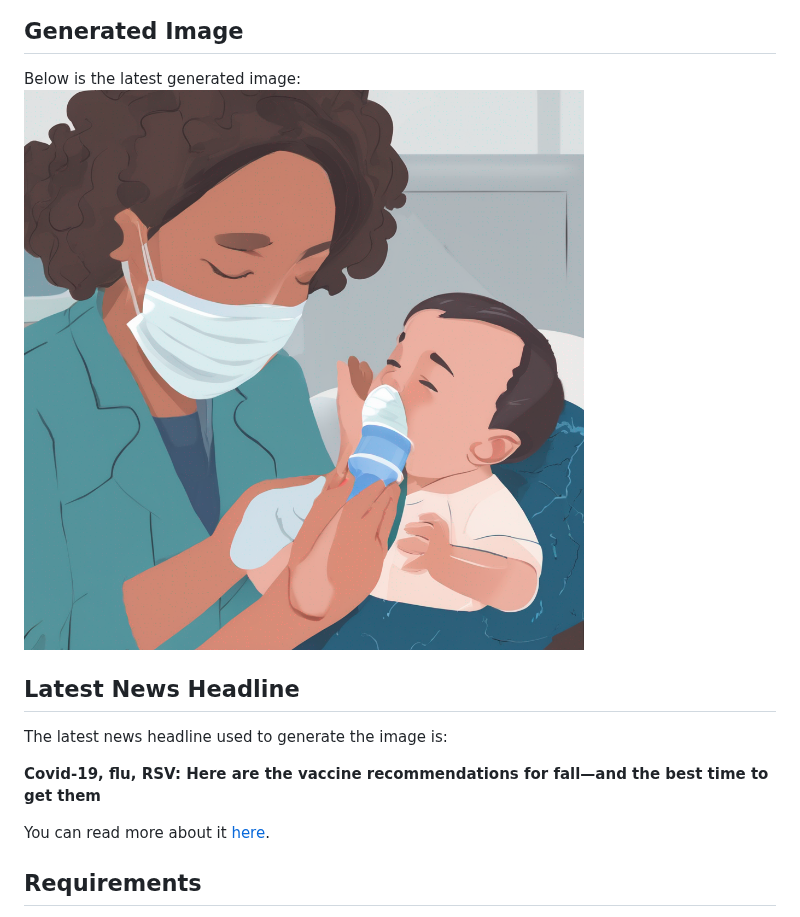
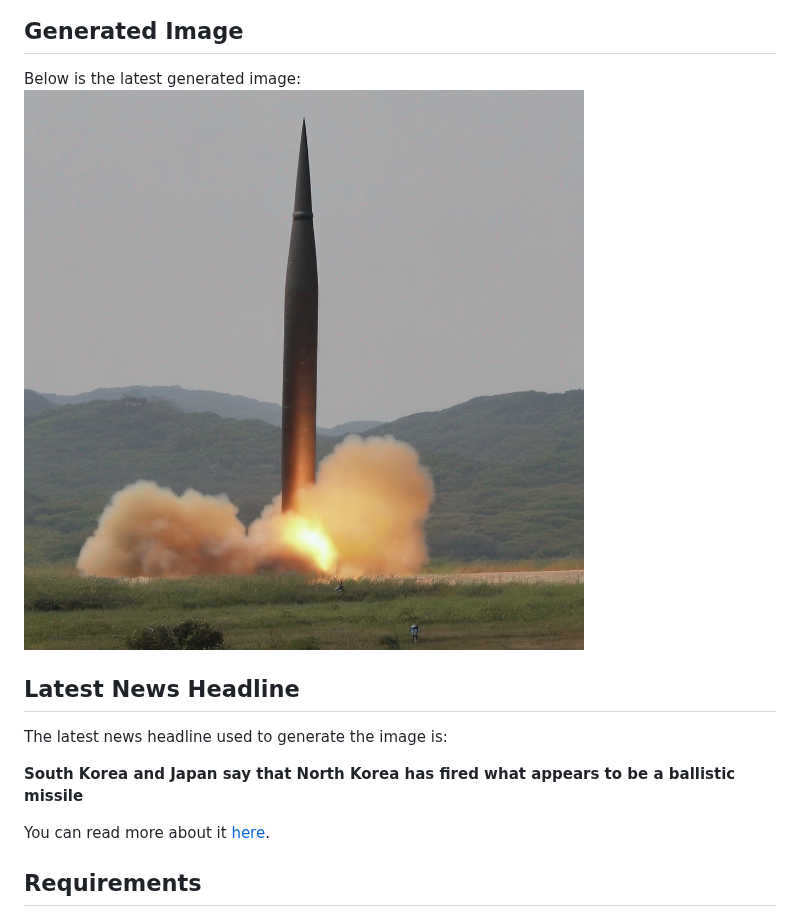
Before and after one commit to apollner/news_image_generation, a Markdown page: README.md, the part around one of its changes. Rendered like a GitHub page; pictures changed too: image.png.

Commit message:
Update README and output image

```diff
--- a/README.md
+++ b/README.md
@@ -9,5 +9,5 @@ Below is the latest generated image:
 ## Latest News Headline
 The latest news headline used to generate the image is:
 
-**Covid-19, flu, RSV: Here are the vaccine recommendations for fall—and the best time to get them**
+**South Korea and Japan say that North Korea has fired what appears to be a ballistic missile**
 
```
Also changed, not shown: other parts of README.md (+1 -1 lines).
